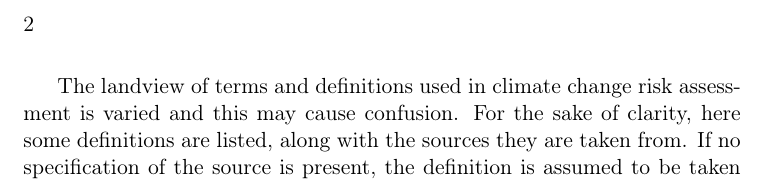
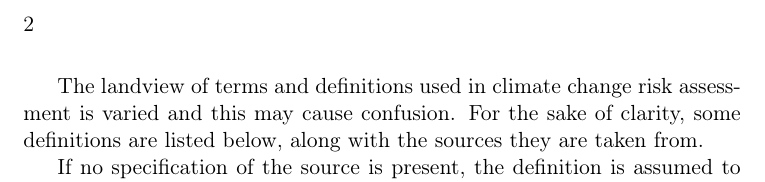
Before and after one commit to mirasac/mscunito-thesis-document, a LaTeX book (main.tex, which reads definitions.tex): part of page 2 of 2, cut so that both start at the same text. Compiled offline with pdfLaTeX.

Commit message:
feat: also use definitions from IPCC AR6

```diff
--- a/definitions.tex
+++ b/definitions.tex
@@ -1,4 +1,7 @@
-The landview of terms and definitions used in climate change risk assessment is varied and this may cause confusion. For the sake of clarity, here some definitions are listed, along with the sources they are taken from. If no specification of the source is present, the definition is assumed to be taken from \cite{2021ISO14091}.
+The landview of terms and definitions used in climate change risk assessment is varied and this may cause confusion. For the sake of clarity, some definitions are listed below, along with the sources they are taken from.
+
+If no specification of the source is present, the definition is assumed to be taken from \cite{2021ISO14091} or \cite{2021MatthewsAnnexVII}. Terms which are present in both sources have equivalent definitions.
+
 \begin{description}
   \item[determinant] Any component of risk, i.e. hazard, exposure, vulnerability, response, from \cite[493]{2023SimpsonAdaptationTo}.
   \item[driver] Individual components of determinants, from \cite[493]{2023SimpsonAdaptationTo}.
```
Also changed, not shown: main.pdf.
